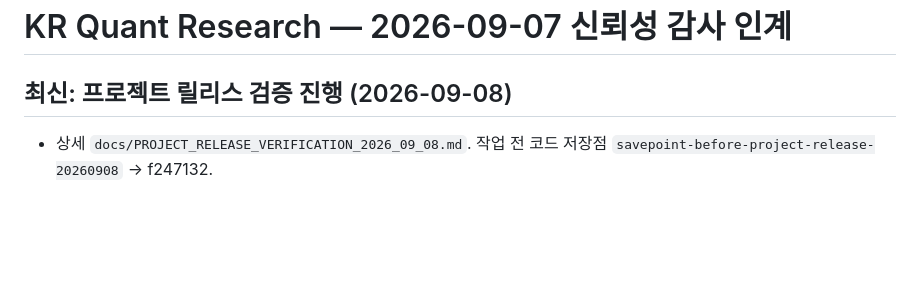
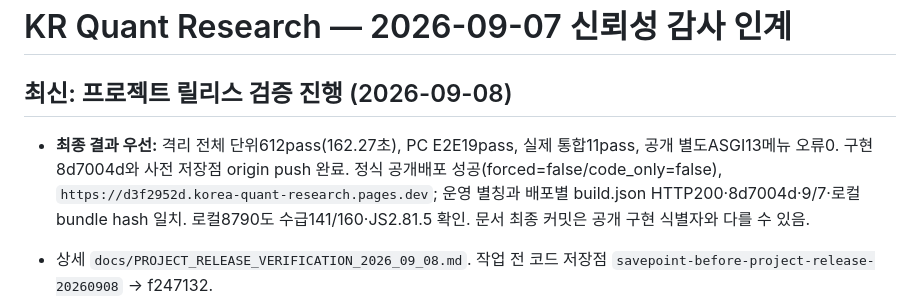
Before and after one commit to loliRuriruri/kr_quant_research, a Markdown page: HANDOFF.md, the part around the change. Drawn GitHub-style; blank space fills up the shorter version.

```diff
--- a/HANDOFF.md
+++ b/HANDOFF.md
@@ -1,6 +1,8 @@
 # KR Quant Research — 2026-09-07 신뢰성 감사 인계
 
 ## 최신: 프로젝트 릴리스 검증 진행 (2026-09-08)
+
+- **최종 결과 우선:** 격리 전체 단위612pass(162.27초), PC E2E19pass, 실제 통합11pass, 공개 별도ASGI13메뉴 오류0. 구현8d7004d와 사전 저장점 origin push 완료. 정식 공개배포 성공(forced=false/code_only=false), `https://d3f2952d.korea-quant-research.pages.dev`; 운영 별칭과 배포별 build.json HTTP200·8d7004d·9/7·로컬 bundle hash 일치. 로컬8790도 수급141/160·JS2.81.5 확인. 문서 최종 커밋은 공개 구현 식별자와 다를 수 있음.
 
 - 상세 `docs/PROJECT_RELEASE_VERIFICATION_2026_09_08.md`. 작업 전 코드 저장점 `savepoint-before-project-release-20260908` → f247132.
 - 토스 실제 재수집160/오류0, 현재141·제외19. 원천 캐시 백업 보존. 실제 데이터 통합11개 통과, 시즌282·TOP3/상세 일치. KIS 현재46/저장102.
```
Also changed, not shown: docs/PROJECT_RELEASE_VERIFICATION_2026_09_08.md (+17 -0 lines).
